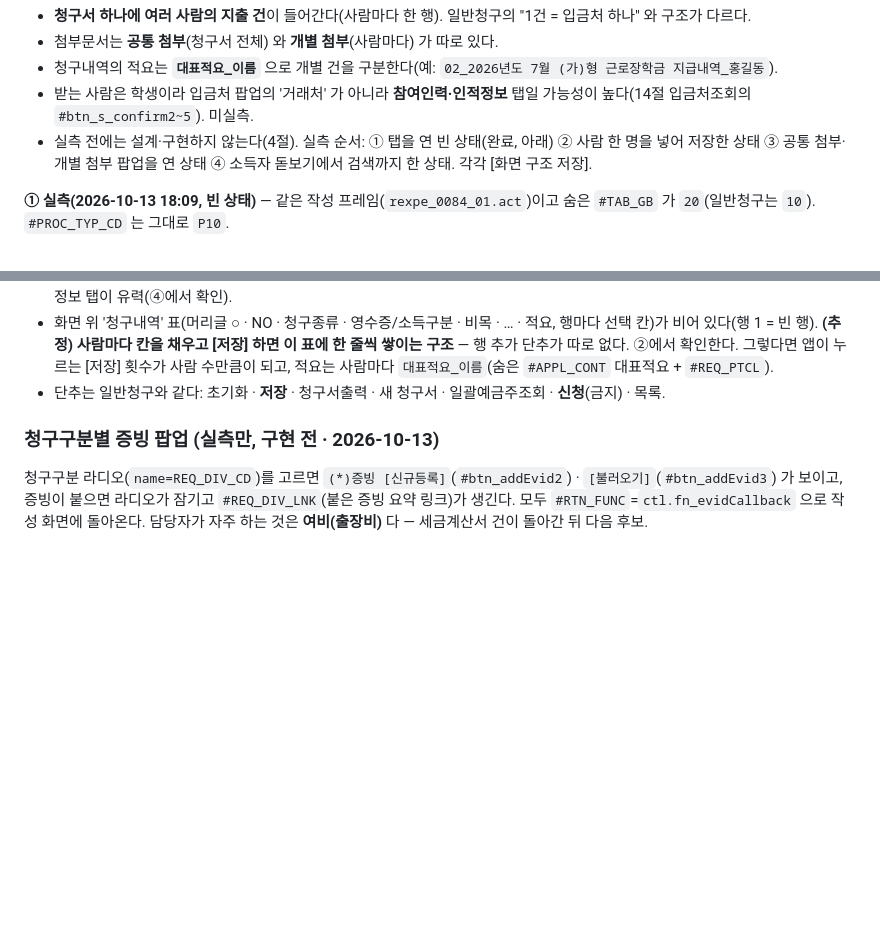
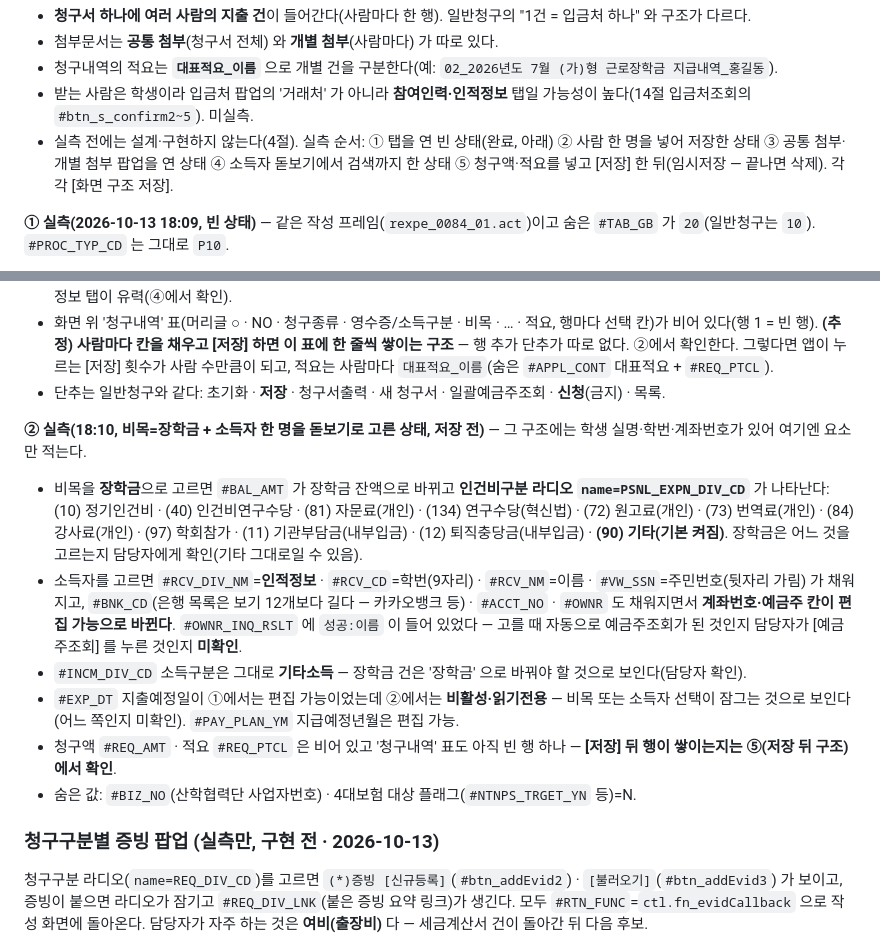
Before and after one commit to chaejung0606-source/reimagined-octo-broccoli, a Markdown page: CLAUDE.md, 2 parts joined by grey strips. Drawn GitHub-style; blank space fills up the shorter version.

Commit message:
문서: 장학금 탭 ② 실측 — 비목=장학금이면 인건비구분 라디오, 소득자를 고르면 계좌·예금주 칸이 열리고 지출예정일이 잠김
Co-Authored-By: Claude Fable 5.1 <noreply@anthropic.com>
Claude-Session: https://claude.ai/code/session_01H3XbBjF9Ag8wJbY4YVQSXF

```diff
--- a/CLAUDE.md
+++ b/CLAUDE.md
@@ -452,7 +452,7 @@ src/expense_review/  옛 바로가기 넘겨주기 전용 (3절)
 - 청구내역의 적요는 **`대표적요_이름`** 으로 개별 건을 구분한다(예: `02_2026년도 7월 (가)형 근로장학금 지급내역_홍길동`).
 - 받는 사람은 학생이라 입금처 팝업의 '거래처' 가 아니라 **참여인력·인적정보** 탭일 가능성이 높다(14절 입금처조회의 `#btn_s_confirm2~5`). 미실측.
 - 실측 전에는 설계·구현하지 않는다(4절). 실측 순서: ① 탭을 연 빈 상태(완료, 아래) ② 사람 한 명을 넣어 저장한 상태 ③ 공통 첨부·개별 첨부 팝업을 연 상태
-  ④ 소득자 돋보기에서 검색까지 한 상태. 각각 [화면 구조 저장].
+  ④ 소득자 돋보기에서 검색까지 한 상태 ⑤ 청구액·적요를 넣고 [저장] 한 뒤(임시저장 — 끝나면 삭제). 각각 [화면 구조 저장].
 
 **① 실측(2026-10-13 18:09, 빈 상태)** — 같은 작성 프레임(`rexpe_0084_01.act`)이고 숨은 `#TAB_GB` 가 `20`(일반청구는 `10`). `#PROC_TYP_CD` 는 그대로 `P10`.
 
@@ -473,6 +473,20 @@ src/expense_review/  옛 바로가기 넘겨주기 전용 (3절)
   **(추정) 사람마다 칸을 채우고 [저장] 하면 이 표에 한 줄씩 쌓이는 구조** — 행 추가 단추가 따로 없다. ②에서 확인한다. 그렇다면 앱이 누르는 [저장] 횟수가
   사람 수만큼이 되고, 적요는 사람마다 `대표적요_이름`(숨은 `#APPL_CONT` 대표적요 + `#REQ_PTCL`).
 - 단추는 일반청구와 같다: 초기화 · **저장** · 청구서출력 · 새 청구서 · 일괄예금주조회 · **신청**(금지) · 목록.
+
+**② 실측(18:10, 비목=장학금 + 소득자 한 명을 돋보기로 고른 상태, 저장 전)** — 그 구조에는 학생 실명·학번·계좌번호가 있어 여기엔 요소만 적는다.
+
+- 비목을 **장학금**으로 고르면 `#BAL_AMT` 가 장학금 잔액으로 바뀌고 **인건비구분 라디오 `name=PSNL_EXPN_DIV_CD`** 가 나타난다: (10) 정기인건비 ·
+  (40) 인건비연구수당 · (81) 자문료(개인) · (134) 연구수당(혁신법) · (72) 원고료(개인) · (73) 번역료(개인) · (84) 강사료(개인) · (97) 학회참가 ·
+  (11) 기관부담금(내부입금) · (12) 퇴직충당금(내부입금) · **(90) 기타(기본 켜짐)**. 장학금은 어느 것을 고르는지 담당자에게 확인(기타 그대로일 수 있음).
+- 소득자를 고르면 `#RCV_DIV_NM`=**인적정보** · `#RCV_CD`=학번(9자리) · `#RCV_NM`=이름 · `#VW_SSN`=주민번호(뒷자리 가림) 가 채워지고,
+  `#BNK_CD`(은행 목록은 보기 12개보다 길다 — 카카오뱅크 등) · `#ACCT_NO` · `#OWNR` 도 채워지면서 **계좌번호·예금주 칸이 편집 가능으로 바뀐다**.
+  `#OWNR_INQ_RSLT` 에 `성공:이름` 이 들어 있었다 — 고를 때 자동으로 예금주조회가 된 것인지 담당자가 [예금주조회] 를 누른 것인지 **미확인**.
+- `#INCM_DIV_CD` 소득구분은 그대로 **기타소득** — 장학금 건은 '장학금' 으로 바꿔야 할 것으로 보인다(담당자 확인).
+- `#EXP_DT` 지출예정일이 ①에서는 편집 가능이었는데 ②에서는 **비활성·읽기전용** — 비목 또는 소득자 선택이 잠그는 것으로 보인다(어느 쪽인지 미확인).
+  `#PAY_PLAN_YM` 지급예정년월은 편집 가능.
+- 청구액 `#REQ_AMT` · 적요 `#REQ_PTCL` 은 비어 있고 '청구내역' 표도 아직 빈 행 하나 — **[저장] 뒤 행이 쌓이는지는 ⑤(저장 뒤 구조)에서 확인**.
+- 숨은 값: `#BIZ_NO`(산학협력단 사업자번호) · 4대보험 대상 플래그(`#NTNPS_TRGET_YN` 등)=N.
 
 ### 청구구분별 증빙 팝업 (실측만, 구현 전 · 2026-10-13)
 
```
